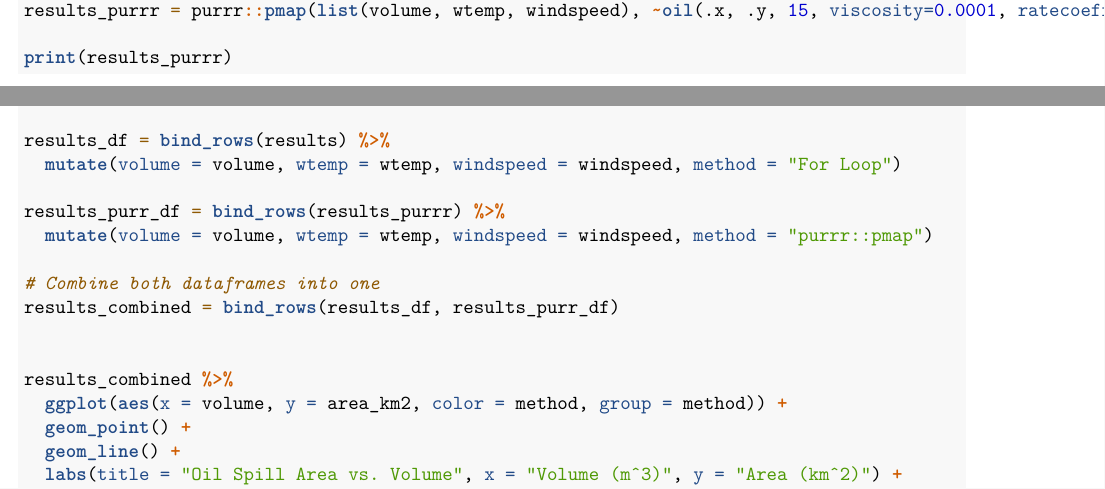
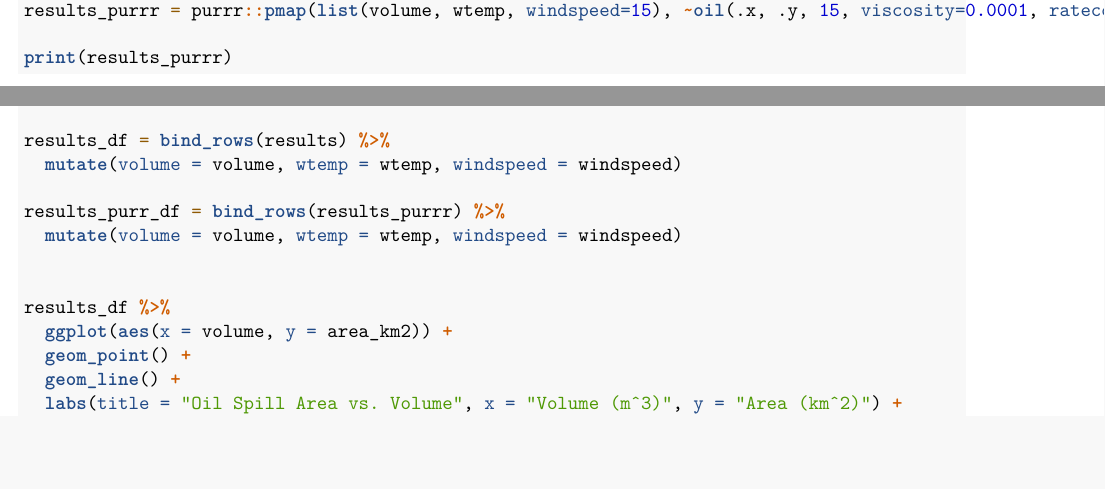
Before and after one commit to tcookf13/ESM262_Assignment5, an R Markdown document (assignment5_markdown.Rmd): two parts of pages 3 and 4 of 5, joined at a grey line, cut so that both start at the same text, the shorter picture padded with empty space. The pictures show the output file assignment5_markdown.pdf that the author committed with the source.

Commit message:
updated the graph to reflect only one line. needed to edit the purrr code a little to get the file to render. Updated final pdf

```diff
--- a/assignment5_markdown.Rmd
+++ b/assignment5_markdown.Rmd
@@ -119,24 +121,21 @@ for (i in 1:length(volume)) {
 print(results)
 
 # repeat the "looping" using something from the "purrr" package
-results_purrr = purrr::pmap(list(volume, wtemp, windspeed), ~oil(.x, .y, 15, viscosity=0.0001, ratecoeff=0.16))
+results_purrr = purrr::pmap(list(volume, wtemp, windspeed=15), ~oil(.x, .y, 15, viscosity=0.0001, ratecoeff=0.16))
 
 print(results_purrr)
 
 # Graph results of both methods
 
 results_df = bind_rows(results) %>%
-  mutate(volume = volume, wtemp = wtemp, windspeed = windspeed, method = "For Loop")
+  mutate(volume = volume, wtemp = wtemp, windspeed = windspeed)
 
 results_purr_df = bind_rows(results_purrr) %>%
-  mutate(volume = volume, wtemp = wtemp, windspeed = windspeed, method = "purrr::pmap")
-
-# Combine both dataframes into one
-results_combined = bind_rows(results_df, results_purr_df)
+  mutate(volume = volume, wtemp = wtemp, windspeed = windspeed)
 
 
-results_combined %>%
-  ggplot(aes(x = volume, y = area_km2, color = method, group = method)) +
+results_df %>%
+  ggplot(aes(x = volume, y = area_km2)) +
   geom_point() +
   geom_line() +
   labs(title = "Oil Spill Area vs. Volume", x = "Volume (m^3)", y = "Area (km^2)") +
```
Also changed, not shown: assignment5_markdown.pdf, assignment5_markdown.Rmd (2 more changed lines).
